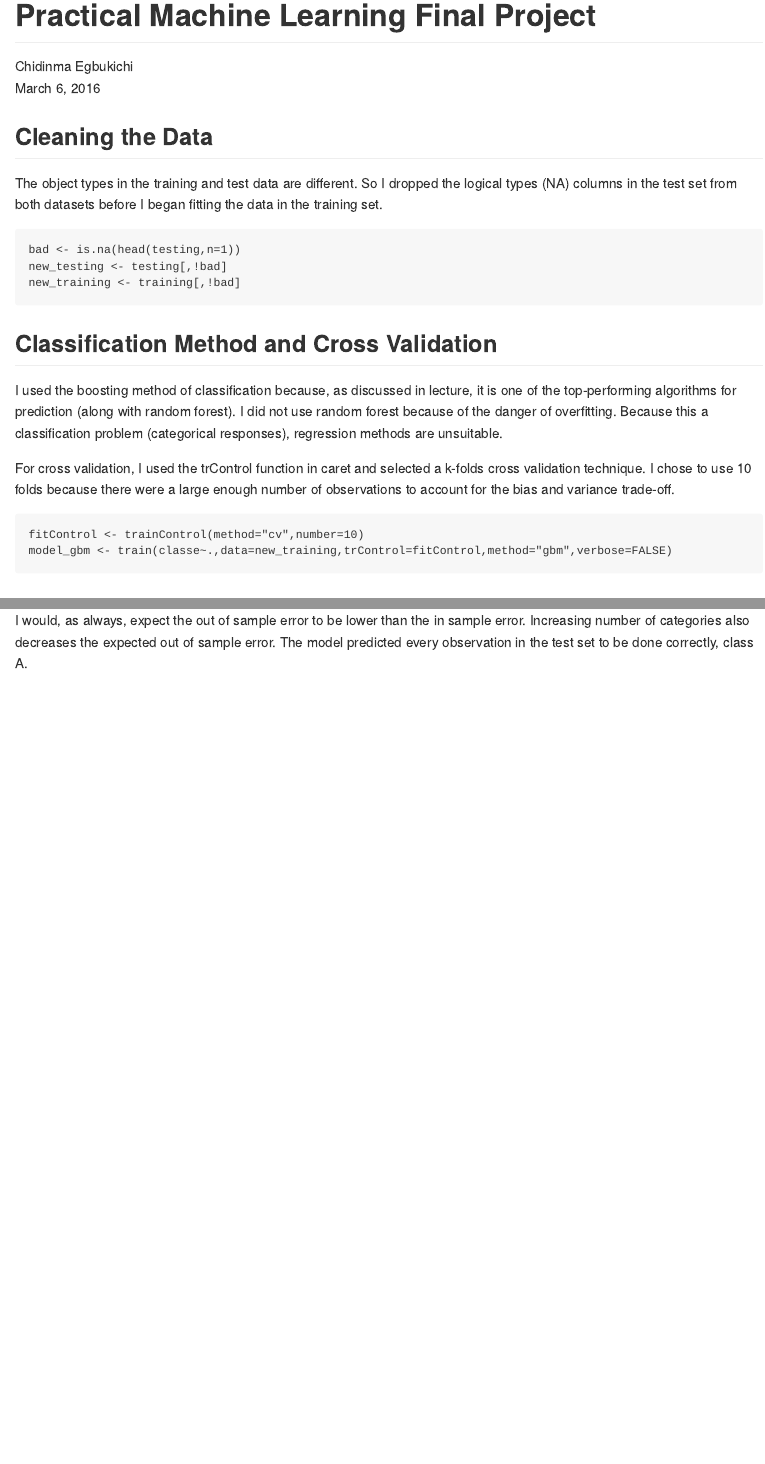
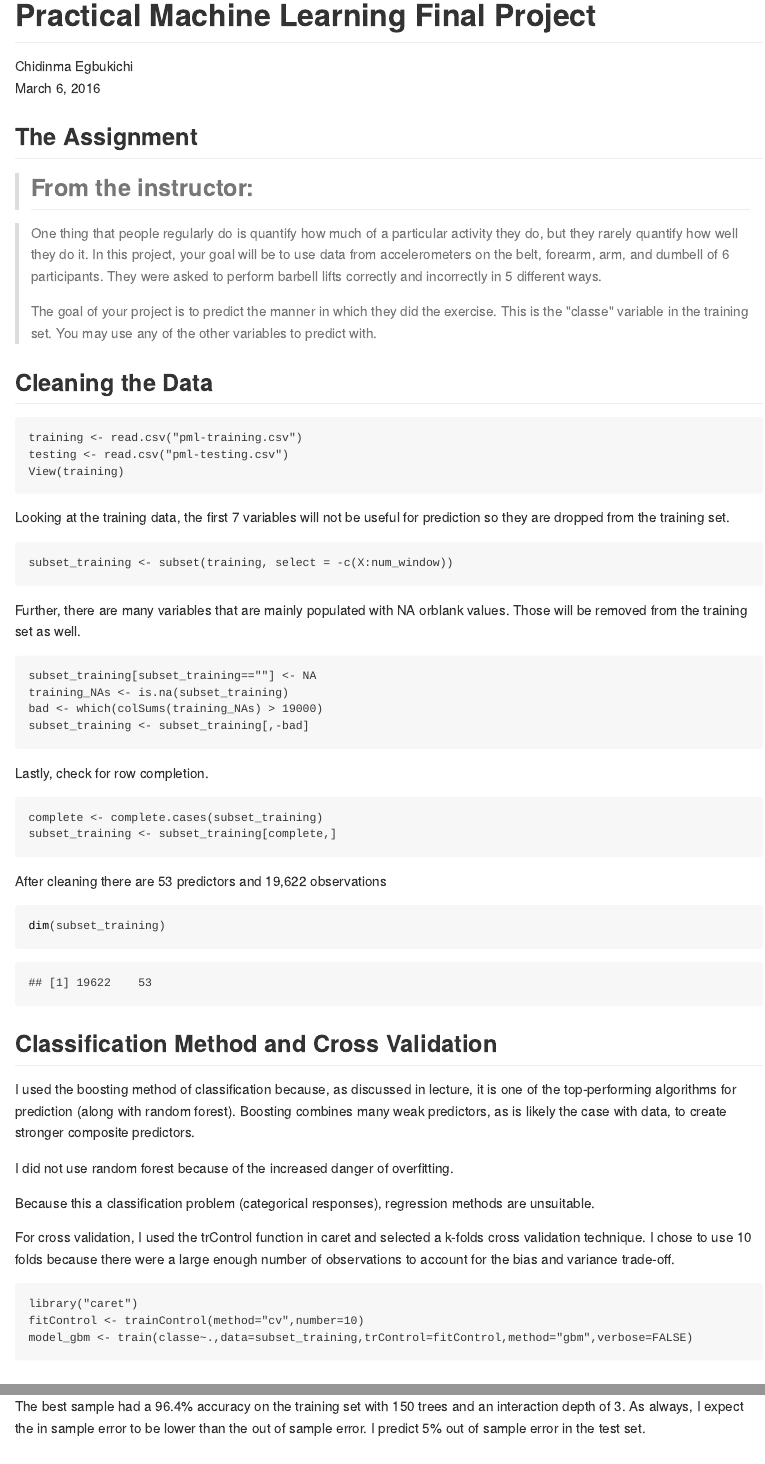
Before and after one commit to chidinmae/Practical_Machine_Learning, an R Markdown document (Practical_Machine_Learning_Final_Project.Rmd): the page in a window 1100 px wide, from its top, and a second part further down, joined at a grey line. The pictures show the output file Practical_Machine_Learning_Final_Project.html that the author committed with the source, opened offline.

Commit message:
Update project

````diff
--- a/Practical_Machine_Learning_Final_Project.Rmd
+++ b/Practical_Machine_Learning_Final_Project.Rmd
@@ -9,45 +9,84 @@ output: github_document
 knitr::opts_chunk$set(echo = TRUE)
 load("~/Documents/Coursera/Practical_Machine_Learning/Practical_Machine_Learning/fin_proj.RData")
 ```
+## The Assignment
+
+> ## From the instructor:
+
+> One thing that people regularly do is quantify how much
+> of a particular activity they do, but they rarely
+> quantify how well they do it. In this project, your goal
+> will be to use data from accelerometers on the belt,
+> forearm, arm, and dumbell of 6 participants. They were
+> asked to perform barbell lifts correctly and incorrectly
+> in 5 different ways.
+>
+> The goal of your project is to predict the manner in
+> which they did the exercise. This is the "classe"
+> variable in the training set. You may use any of the
+> other variables to predict with.
+
 ## Cleaning the Data
 
-The object types in the training and test data are different. So I dropped the logical types (NA) columns in the test set from both datasets before I began fitting the data in the training set.
-
 ```
-bad <- is.na(head(testing,n=1))
-new_testing <- testing[,!bad]
-new_training <- training[,!bad]
+training <- read.csv("pml-training.csv")
+testing <- read.csv("pml-testing.csv")
+View(training)
 ```
 
+Looking at the training data, the first 7 variables will
+not be useful for prediction so they are dropped from the
+training set.
+```
+subset_training <- subset(training, select = -c(X:num_window))
+```
+
+Further, there are many variables that are mainly populated with NA
+orblank values. Those will be removed from the training set as well.
+```
+subset_training[subset_training==""] <- NA
+training_NAs <- is.na(subset_training)
+bad <- which(colSums(training_NAs) > 19000)
+subset_training <- subset_training[,-bad]
+```
+
+Lastly, check for row completion.
+```
+complete <- complete.cases(subset_training)
+subset_training <- subset_training[complete,]
+```
+
+After cleaning there are 53 predictors and 19,622 observations
+```{r}
+dim(subset_training)
+```
 
 ## Classification Method and Cross Validation
 
-I used the boosting method of classification because, as discussed in lecture, it is one of the top-performing algorithms for prediction (along with random forest). I did not use random forest because of the danger of overfitting. Because this a classification problem (categorical responses), regression methods are unsuitable.
+I used the boosting method of classification because, as discussed in lecture, it is one of the top-performing algorithms for prediction (along with random forest). Boosting combines many weak predictors, as is likely the case with data, to create stronger composite predictors.
+
+I did not use random forest because of the increased danger of overfitting.
+
+Because this a classification problem (categorical responses), regression methods are unsuitable.
 
 For cross validation, I used the trControl function in caret and selected a k-folds cross validation technique. I chose to use 10 folds because there were a large enough number of observations to account for the bias and variance trade-off.
 
 ```
+library("caret")
 fitControl <- trainControl(method="cv",number=10)
-model_gbm <- train(classe~.,data=new_training,trControl=fitControl,method="gbm",verbose=FALSE)
+model_gbm <- train(classe~.,data=subset_training,trControl=fitControl,method="gbm",verbose=FALSE)
 ```
 
-## Model and Predictions
-
-The model used 19,622 samples, 59 predictors for a response with 5 classes
-
+## Model and Expected Out of Sample Error
 ```{r, echo=FALSE}
 model_gbm
 ```
 
+The best sample had a 96.4% accuracy on the training set with 150 trees and an interaction
+depth of 3. As always, I expect the in sample error to be lower than the out of sample error.
+I predict 5% out of sample error in the test set.
+
+## Predictions
 ```
 predict_gbm <- predict(model_gbm, new_testing)
-summary(predict_gbm)
 ```
-
-```{r, echo=FALSE}
-summary(predict_gbm)
-```
-
-## Expected Out of Sample Error
-
-I would, as always, expect the out of sample error to be lower than the in sample error. Increasing number of categories also decreases the expected out of sample error. The model predicted every observation in the test set to be done correctly, class A.
````
Also changed, not shown: Practical_Machine_Learning_Final_Project.html, Practical_Machine_Learning_Final_Project.md.
